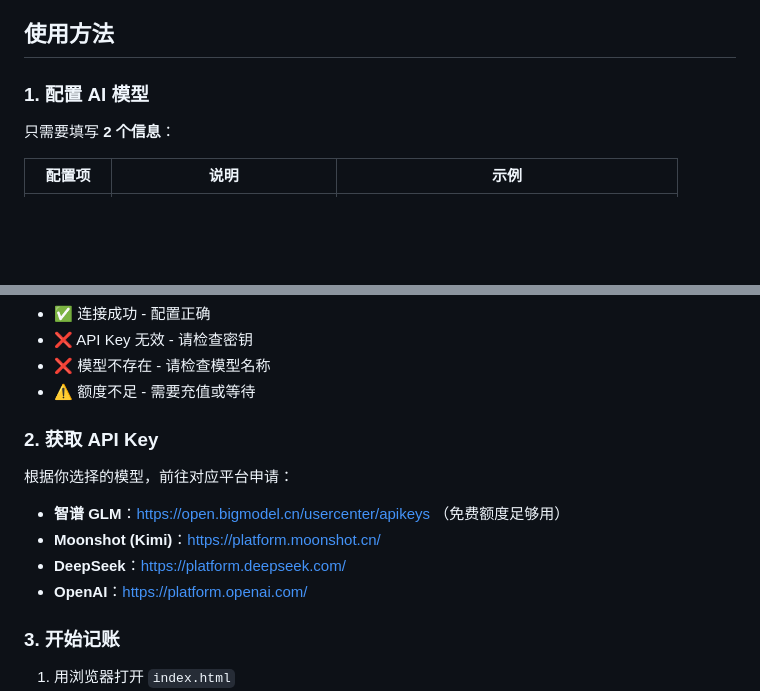
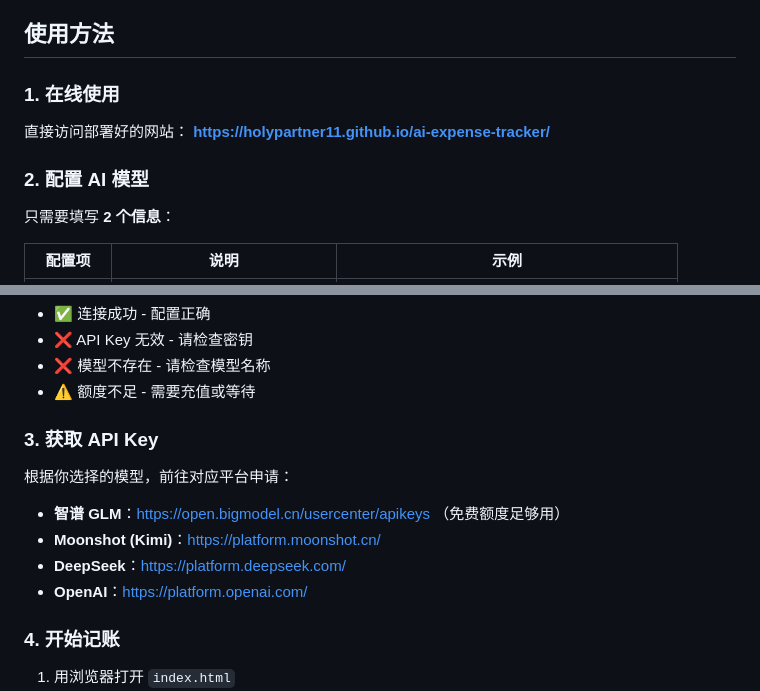
Before and after one commit to holypartner11/ai-expense-tracker, a Markdown page: README.md, 2 parts joined by grey strips. Drawn GitHub-style; blank space fills up the shorter version.

Commit message:
docs: add deployed website URL to usage section

```diff
--- a/README.md
+++ b/README.md
@@ -12,7 +12,11 @@
 
 ## 使用方法
 
-### 1. 配置 AI 模型
+### 1. 在线使用
+直接访问部署好的网站：
+**https://holypartner11.github.io/ai-expense-tracker/**
+
+### 2. 配置 AI 模型
 
 只需要填写 **2 个信息**：
 
@@ -29,7 +33,7 @@
 - ❌ 模型不存在 - 请检查模型名称
 - ⚠️ 额度不足 - 需要充值或等待
 
-### 2. 获取 API Key
+### 3. 获取 API Key
 
 根据你选择的模型，前往对应平台申请：
 
@@ -38,7 +42,7 @@
 - **DeepSeek**：https://platform.deepseek.com/
 - **OpenAI**：https://platform.openai.com/
 
-### 3. 开始记账
+### 4. 开始记账
 
 1. 用浏览器打开 `index.html`
 2. 输入模型名称和 API Key（自动保存到本地）
```
